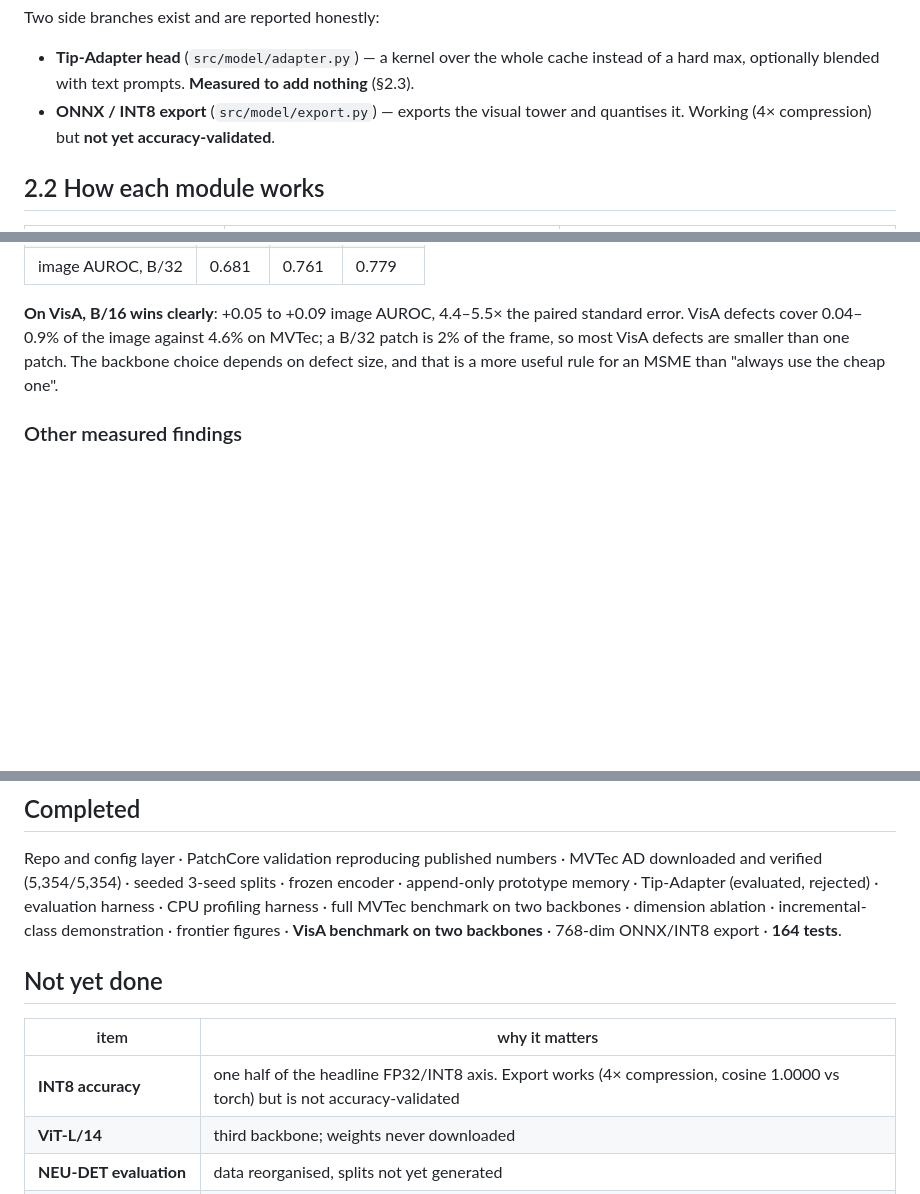
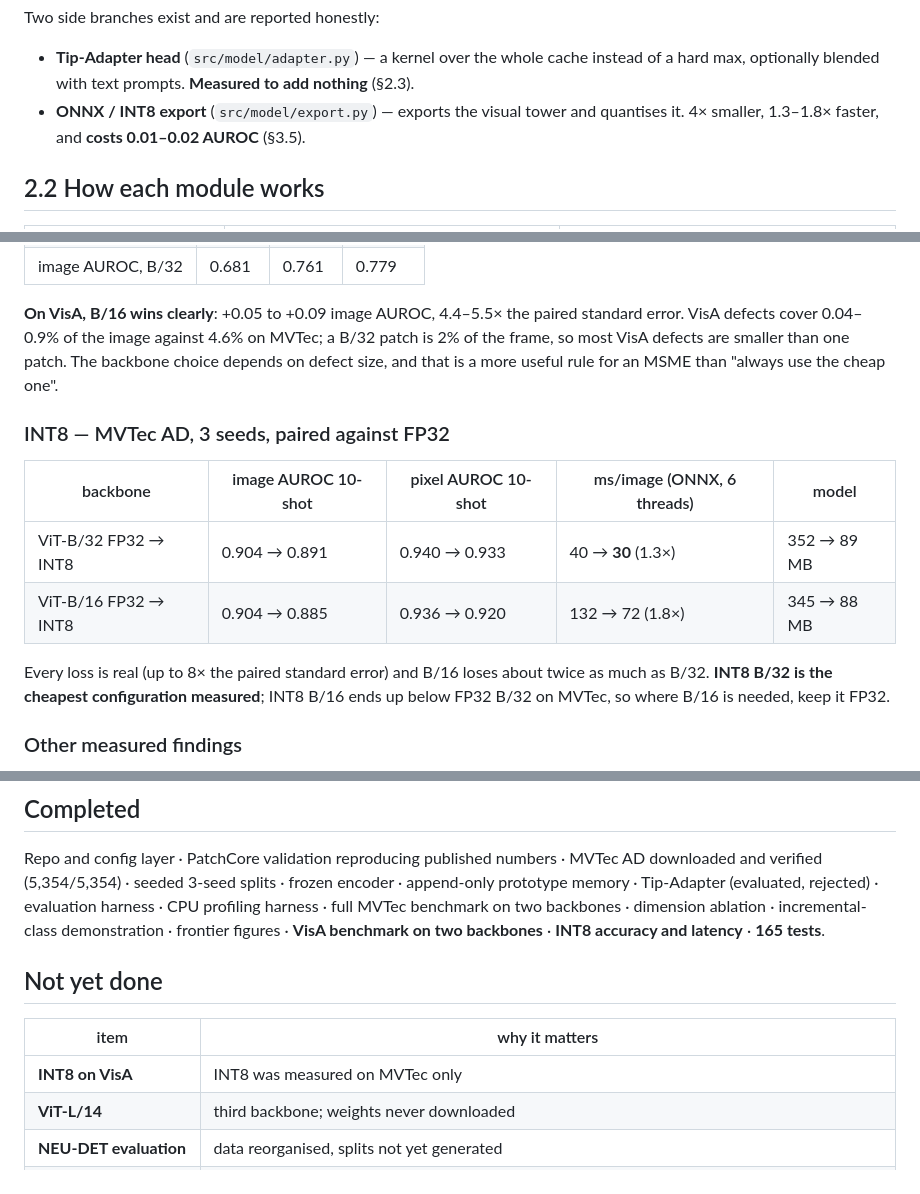
Before and after one commit to Mounika-Reddy-0802/fewshot-msme-inspect, a Markdown page: docs/presentation.md, 3 parts joined by grey strips. GitHub-like rendering; blank space fills up the shorter version.

```diff
--- a/docs/presentation.md
+++ b/docs/presentation.md
@@ -139,7 +139,7 @@ Two side branches exist and are reported honestly:
   instead of a hard max, optionally blended with text prompts. **Measured to add
   nothing** (§2.3).
 * **ONNX / INT8 export** (`src/model/export.py`) — exports the visual tower and
-  quantises it. Working (4× compression) but **not yet accuracy-validated**.
+  quantises it. 4× smaller, 1.3–1.8× faster, and **costs 0.01–0.02 AUROC** (§3.5).
 
 ## 2.2 How each module works
 
@@ -355,6 +355,17 @@ standard error. VisA defects cover 0.04–0.9% of the image against 4.6% on MVTe
 a B/32 patch is 2% of the frame, so most VisA defects are smaller than one patch.
 The backbone choice depends on defect size, and that is a more useful rule for
 an MSME than "always use the cheap one".
+
+### INT8 — MVTec AD, 3 seeds, paired against FP32
+
+| backbone | image AUROC 10-shot | pixel AUROC 10-shot | ms/image (ONNX, 6 threads) | model |
+|---|---|---|---|---|
+| ViT-B/32 FP32 → INT8 | 0.904 → 0.891 | 0.940 → 0.933 | 40 → **30** (1.3×) | 352 → 89 MB |
+| ViT-B/16 FP32 → INT8 | 0.904 → 0.885 | 0.936 → 0.920 | 132 → 72 (1.8×) | 345 → 88 MB |
+
+Every loss is real (up to 8× the paired standard error) and B/16 loses about
+twice as much as B/32. **INT8 B/32 is the cheapest configuration measured**; INT8
+B/16 ends up below FP32 B/32 on MVTec, so where B/16 is needed, keep it FP32.
 
 ### Other measured findings
 
@@ -423,14 +434,14 @@ MVTec AD downloaded and verified (5,354/5,354) · seeded 3-seed splits · frozen
 encoder · append-only prototype memory · Tip-Adapter (evaluated, rejected) ·
 evaluation harness · CPU profiling harness · full MVTec benchmark on two
 backbones · dimension ablation · incremental-class demonstration · frontier
-figures · **VisA benchmark on two backbones** · 768-dim ONNX/INT8 export ·
-**164 tests**.
+figures · **VisA benchmark on two backbones** · **INT8 accuracy and latency** ·
+**165 tests**.
 
 ## Not yet done
 
 | item | why it matters |
 |---|---|
-| **INT8 accuracy** | one half of the headline FP32/INT8 axis. Export works (4× compression, cosine 1.0000 vs torch) but is not accuracy-validated |
+| **INT8 on VisA** | INT8 was measured on MVTec only |
 | **ViT-L/14** | third backbone; weights never downloaded |
 | **NEU-DET evaluation** | data reorganised, splits not yet generated |
 | **₹0 feasibility analysis** | a headline contribution; needs writing from numbers already measured |
```
Also changed, not shown: other parts of docs/presentation.md (+1 -1 lines), docs/week2_results.md (+73 -7 lines).
